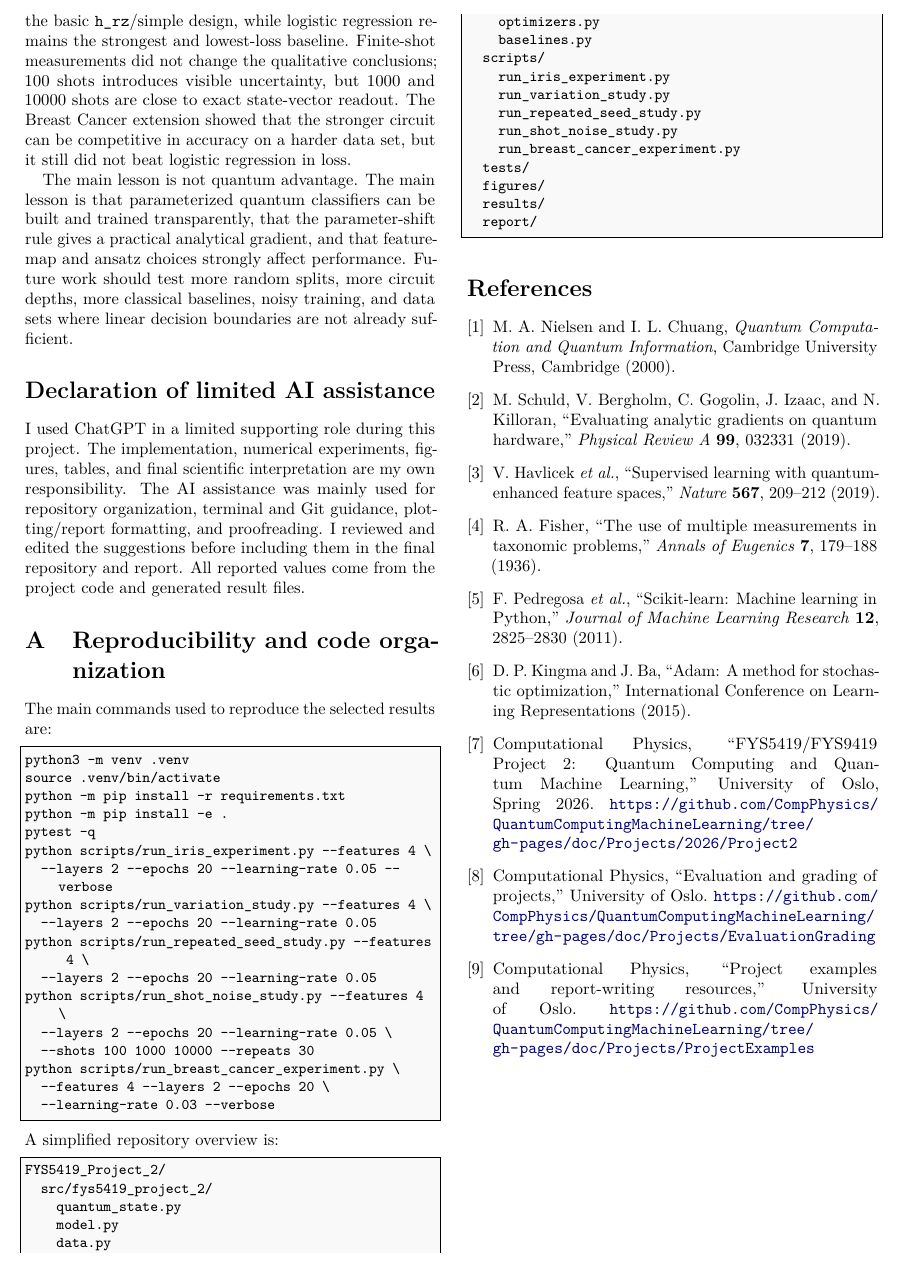
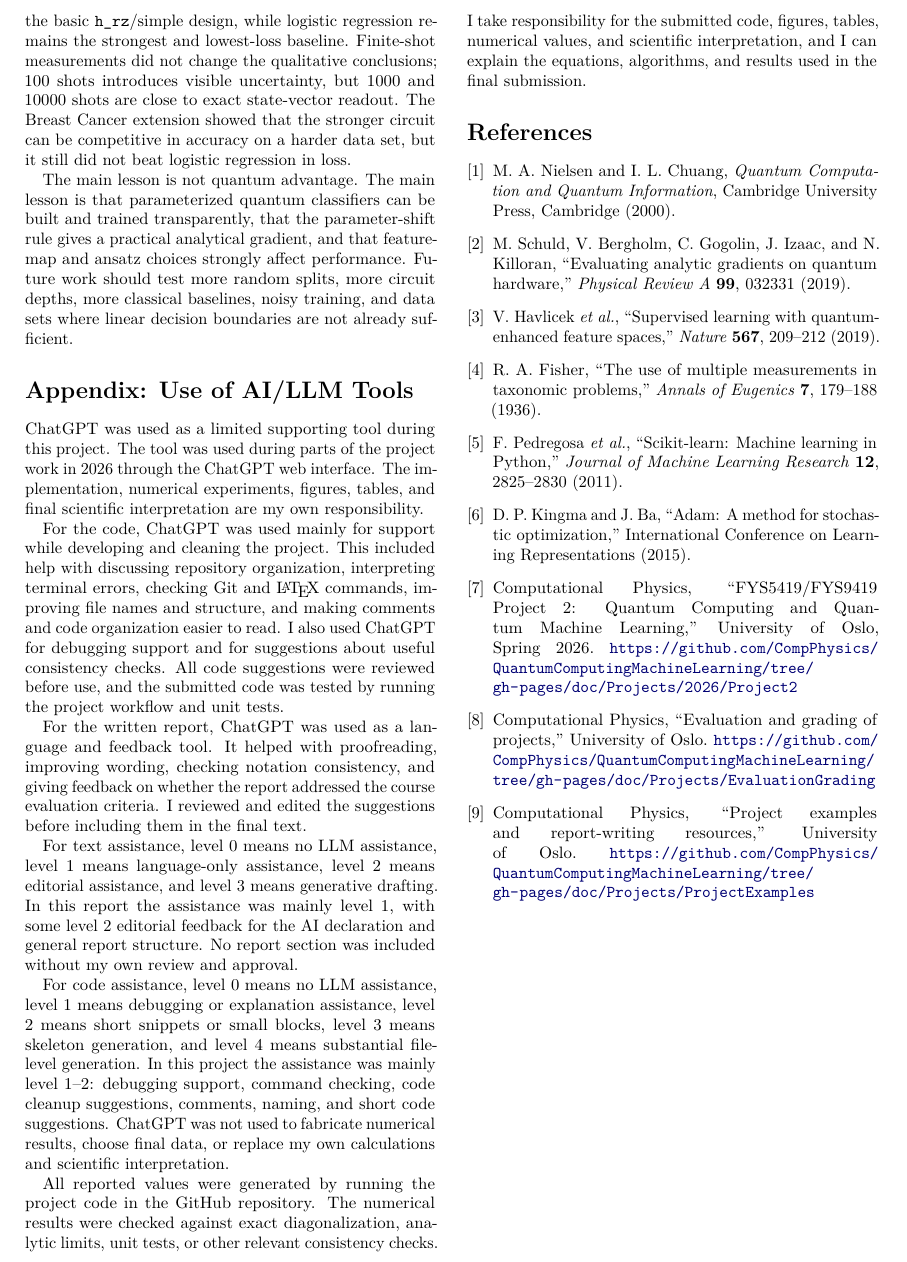
Before and after one commit to Torsheim/FYS5419_Project_2, a LaTeX document (report/project2_report.tex): part of page 6 of 6, cut so that both start at the same text. Compiled offline with pdfLaTeX.

Commit message:
Add AI usage declaration

```diff
--- a/report/project2_report.tex
+++ b/report/project2_report.tex
@@ -324,51 +324,22 @@ The basic \code{h\_rz}/simple quantum classifier reached 0.84 test accuracy on t
 
 The main lesson is not quantum advantage. The main lesson is that parameterized quantum classifiers can be built and trained transparently, that the parameter-shift rule gives a practical analytical gradient, and that feature-map and ansatz choices strongly affect performance. Future work should test more random splits, more circuit depths, more classical baselines, noisy training, and data sets where linear decision boundaries are not already sufficient.
 
-\section*{Declaration of limited AI assistance}
-I used ChatGPT in a limited supporting role during this project. The implementation, numerical experiments, figures, tables, and final scientific interpretation are my own responsibility. The AI assistance was mainly used for repository organization, terminal and Git guidance, plotting/report formatting, and proofreading. I reviewed and edited the suggestions before including them in the final repository and report. All reported values come from the project code and generated result files.
 
-\appendix
-\section{Reproducibility and code organization}
-The main commands used to reproduce the selected results are:
-\begin{lstlisting}
-python3 -m venv .venv
-source .venv/bin/activate
-python -m pip install -r requirements.txt
-python -m pip install -e .
-pytest -q
-python scripts/run_iris_experiment.py --features 4 \
-  --layers 2 --epochs 20 --learning-rate 0.05 --verbose
-python scripts/run_variation_study.py --features 4 \
-  --layers 2 --epochs 20 --learning-rate 0.05
-python scripts/run_repeated_seed_study.py --features 4 \
-  --layers 2 --epochs 20 --learning-rate 0.05
-python scripts/run_shot_noise_study.py --features 4 \
-  --layers 2 --epochs 20 --learning-rate 0.05 \
-  --shots 100 1000 10000 --repeats 30
-python scripts/run_breast_cancer_experiment.py \
-  --features 4 --layers 2 --epochs 20 \
-  --learning-rate 0.03 --verbose
-\end{lstlisting}
-A simplified repository overview is:
-\begin{lstlisting}
-FYS5419_Project_2/
-  src/fys5419_project_2/
-    quantum_state.py
-    model.py
-    data.py
-    optimizers.py
-    baselines.py
-  scripts/
-    run_iris_experiment.py
-    run_variation_study.py
-    run_repeated_seed_study.py
-    run_shot_noise_study.py
-    run_breast_cancer_experiment.py
-  tests/
-  figures/
-  results/
-  report/
-\end{lstlisting}
+\section*{Appendix: Use of AI/LLM Tools}
+\addcontentsline{toc}{section}{Appendix: Use of AI/LLM Tools}
+
+ChatGPT was used as a limited supporting tool during this project. The tool was used during parts of the project work in 2026 through the ChatGPT web interface. The implementation, numerical experiments, figures, tables, and final scientific interpretation are my own responsibility.
+
+For the code, ChatGPT was used mainly for support while developing and cleaning the project. This included help with discussing repository organization, interpreting terminal errors, checking Git and \LaTeX{} commands, improving file names and structure, and making comments and code organization easier to read. I also used ChatGPT for debugging support and for suggestions about useful consistency checks. All code suggestions were reviewed before use, and the submitted code was tested by running the project workflow and unit tests.
+
+For the written report, ChatGPT was used as a language and feedback tool. It helped with proofreading, improving wording, checking notation consistency, and giving feedback on whether the report addressed the course evaluation criteria. I reviewed and edited the suggestions before including them in the final text.
+
+For text assistance, level 0 means no LLM assistance, level 1 means language-only assistance, level 2 means editorial assistance, and level 3 means generative drafting. In this report the assistance was mainly level 1, with some level 2 editorial feedback for the AI declaration and general report structure. No report section was included without my own review and approval.
+
+For code assistance, level 0 means no LLM assistance, level 1 means debugging or explanation assistance, level 2 means short snippets or small blocks, level 3 means skeleton generation, and level 4 means substantial file-level generation. In this project the assistance was mainly level 1--2: debugging support, command checking, code cleanup suggestions, comments, naming, and short code suggestions. ChatGPT was not used to fabricate numerical results, choose final data, or replace my own calculations and scientific interpretation.
+
+All reported values were generated by running the project code in the GitHub repository. The numerical results were checked against exact diagonalization, analytic limits, unit tests, or other relevant consistency checks. I take responsibility for the submitted code, figures, tables, numerical values, and scientific interpretation, and I can explain the equations, algorithms, and results used in the final submission.
+
 
 \begin{thebibliography}{9}
 \bibitem{nielsenchuang}
```
